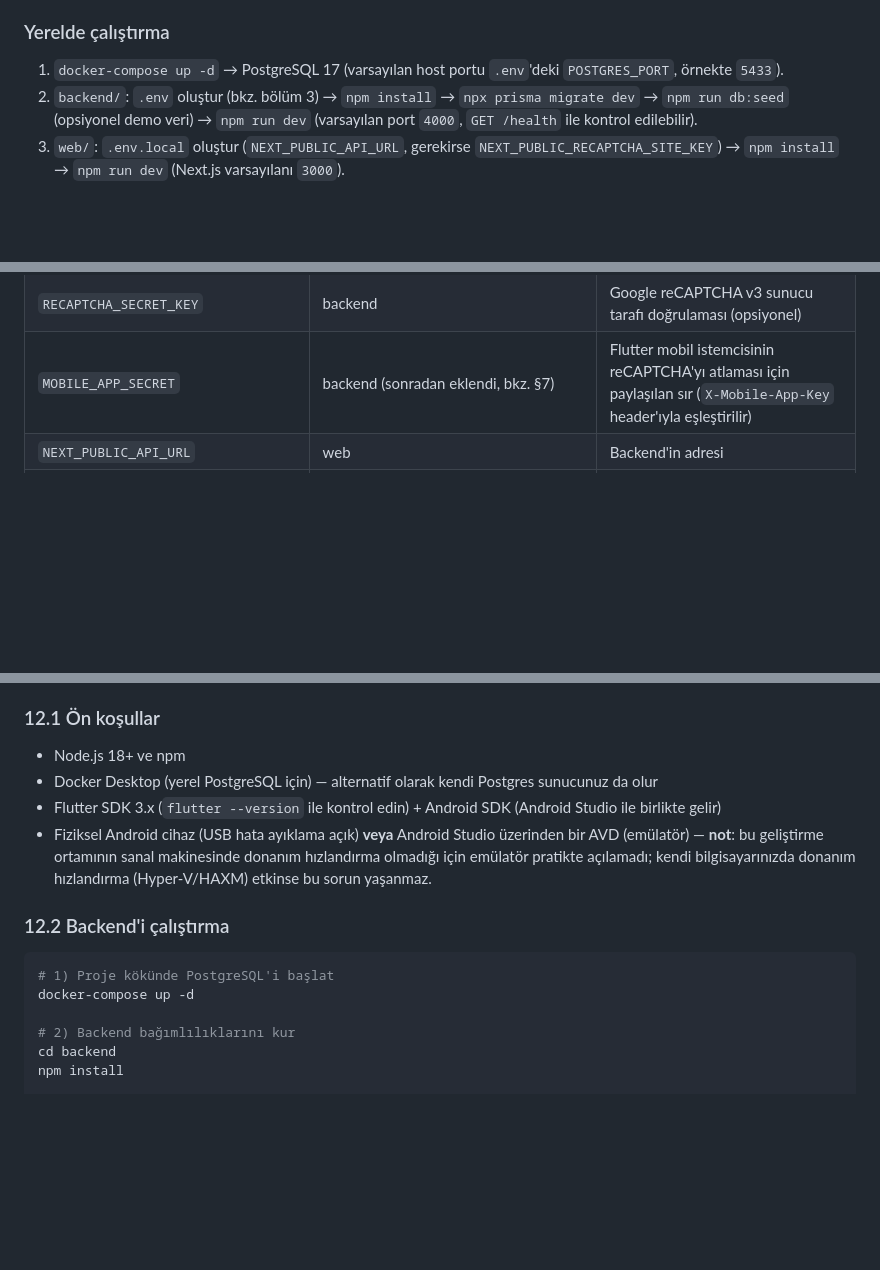
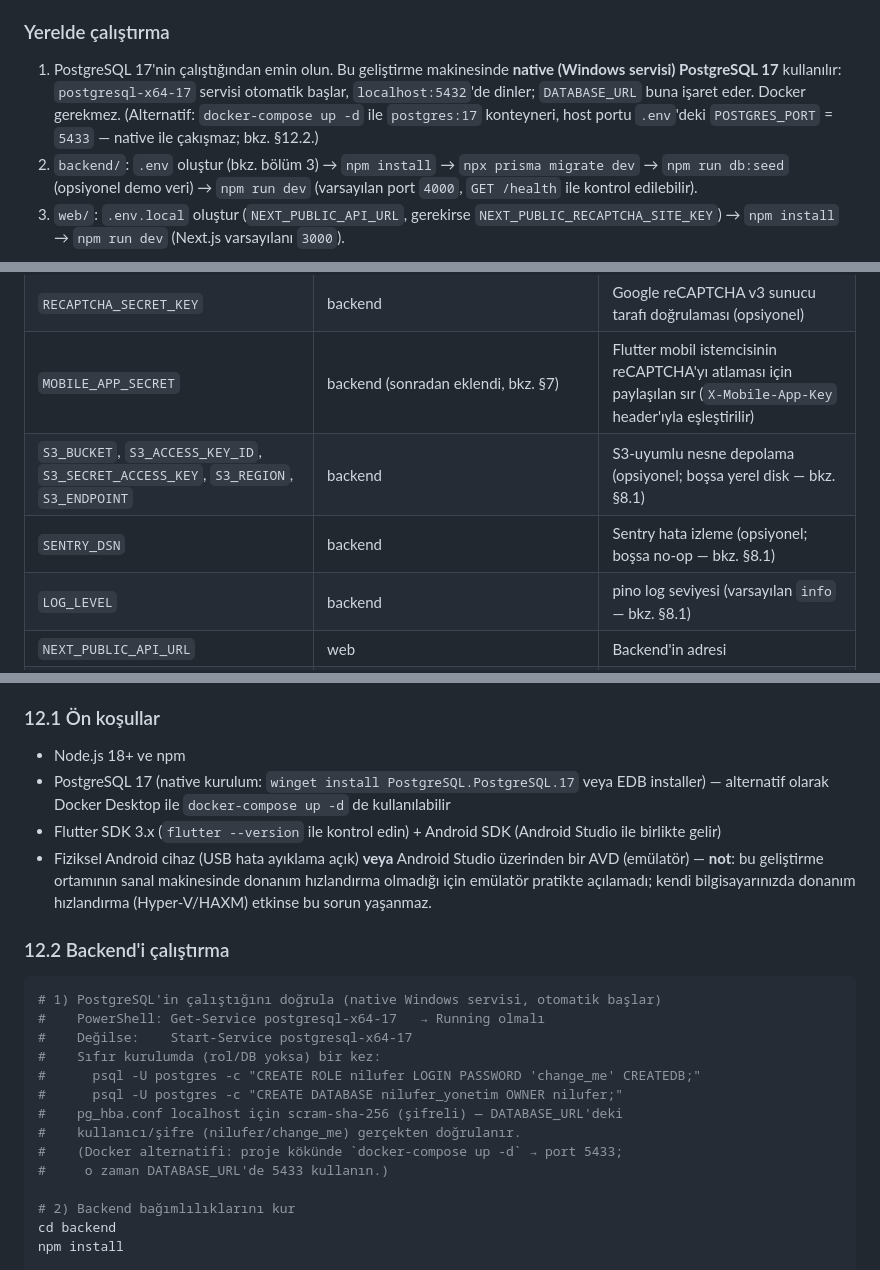
Before and after one commit to Salihefendihsa/nilufer-yonetim, a Markdown page: PROJECT_HANDOFF_TR.md, 3 parts joined by grey strips. Rendered like a GitHub page; blank space fills up the shorter version.

Commit message:
PROJECT_HANDOFF_TR.md: §8.1 S3/Sentry/pino işletim araçları; yerel Postgres native servis (Docker opsiyonel), scram-sha-256 notu
- §2 tabloya S3_*, SENTRY_DSN, LOG_LEVEL satırları
- §8.1: üç aracın amacı, env yapılandırması, boşsa davranışı; dosya erişim
  modelinin (GET /files/:type/:id) S3 ile değişmediği; aynı commit'in diğer
  parçaları (advisory lock, /v1 mount, Dockerfile'lar, CI)
- Yerelde çalıştırma / §12.1 / §12.2: docker-compose adımı native
  postgresql-x64-17 servisiyle değiştirildi, Docker alternatif olarak
  bırakıldı (port 5433, çakışma yok)

Co-Authored-By: Claude Opus 5 (1M context) <noreply@anthropic.com>

````diff
--- a/PROJECT_HANDOFF_TR.md
+++ b/PROJECT_HANDOFF_TR.md
@@ -38,7 +38,7 @@ nilufer-yonetim/
 **Web**: Next.js **14.2.35** (App Router), React 18, Tailwind CSS 3.4, `framer-motion` 13, `lucide-react`. State yönetimi Redux/Zustand değil; özel bir `AuthProvider` (React Context) + sayfa bazlı `useState`/`useEffect` + doğrudan `api.ts` fetch çağrıları.
 
 ### Yerelde çalıştırma
-1. `docker-compose up -d` → PostgreSQL 17 (varsayılan host portu `.env`'deki `POSTGRES_PORT`, örnekte `5433`).
+1. PostgreSQL 17'nin çalıştığından emin olun. Bu geliştirme makinesinde **native (Windows servisi) PostgreSQL 17** kullanılır: `postgresql-x64-17` servisi otomatik başlar, `localhost:5432`'de dinler; `DATABASE_URL` buna işaret eder. Docker gerekmez. (Alternatif: `docker-compose up -d` ile `postgres:17` konteyneri, host portu `.env`'deki `POSTGRES_PORT` = `5433` — native ile çakışmaz; bkz. §12.2.)
 2. `backend/`: `.env` oluştur (bkz. bölüm 3) → `npm install` → `npx prisma migrate dev` → `npm run db:seed` (opsiyonel demo veri) → `npm run dev` (varsayılan port `4000`, `GET /health` ile kontrol edilebilir).
 3. `web/`: `.env.local` oluştur (`NEXT_PUBLIC_API_URL`, gerekirse `NEXT_PUBLIC_RECAPTCHA_SITE_KEY`) → `npm install` → `npm run dev` (Next.js varsayılanı `3000`).
 
@@ -59,6 +59,9 @@ Kaynak: `.env.example`, `backend/.env.example`, `web/.env.example`.
 | `SMTP_HOST`, `SMTP_PORT`, `SMTP_USER`, `SMTP_PASS` | backend | E-posta bildirimleri (opsiyonel — boşsa gönderim sessizce atlanır, `backend/src/lib/email.ts`) |
 | `RECAPTCHA_SECRET_KEY` | backend | Google reCAPTCHA v3 sunucu tarafı doğrulaması (opsiyonel) |
 | `MOBILE_APP_SECRET` | backend (sonradan eklendi, bkz. §7) | Flutter mobil istemcisinin reCAPTCHA'yı atlaması için paylaşılan sır (`X-Mobile-App-Key` header'ıyla eşleştirilir) |
+| `S3_BUCKET`, `S3_ACCESS_KEY_ID`, `S3_SECRET_ACCESS_KEY`, `S3_REGION`, `S3_ENDPOINT` | backend | S3-uyumlu nesne depolama (opsiyonel; boşsa yerel disk — bkz. §8.1) |
+| `SENTRY_DSN` | backend | Sentry hata izleme (opsiyonel; boşsa no-op — bkz. §8.1) |
+| `LOG_LEVEL` | backend | pino log seviyesi (varsayılan `info` — bkz. §8.1) |
 | `NEXT_PUBLIC_API_URL` | web | Backend'in adresi |
 | `NEXT_PUBLIC_RECAPTCHA_SITE_KEY` | web (`.env.example`'da **listelenmemiş** ama `web/src/lib/recaptcha.ts:10`'da okunuyor) | reCAPTCHA v3 istemci site anahtarı |
 
@@ -362,15 +380,23 @@ Bu bölüm, projeyi kendi bilgisayarınızda üçüncü kişi olarak sıfırdan
 ### 12.1 Ön koşullar
 
 - Node.js 18+ ve npm
-- Docker Desktop (yerel PostgreSQL için) — alternatif olarak kendi Postgres sunucunuz da olur
+- PostgreSQL 17 (native kurulum: `winget install PostgreSQL.PostgreSQL.17` veya EDB installer) — alternatif olarak Docker Desktop ile `docker-compose up -d` de kullanılabilir
 - Flutter SDK 3.x (`flutter --version` ile kontrol edin) + Android SDK (Android Studio ile birlikte gelir)
 - Fiziksel Android cihaz (USB hata ayıklama açık) **veya** Android Studio üzerinden bir AVD (emülatör) — **not**: bu geliştirme ortamının sanal makinesinde donanım hızlandırma olmadığı için emülatör pratikte açılamadı; kendi bilgisayarınızda donanım hızlandırma (Hyper-V/HAXM) etkinse bu sorun yaşanmaz.
 
 ### 12.2 Backend'i çalıştırma
 
 ```bash
-# 1) Proje kökünde PostgreSQL'i başlat
-docker-compose up -d
+# 1) PostgreSQL'in çalıştığını doğrula (native Windows servisi, otomatik başlar)
+#    PowerShell: Get-Service postgresql-x64-17   → Running olmalı
+#    Değilse:    Start-Service postgresql-x64-17
+#    Sıfır kurulumda (rol/DB yoksa) bir kez:
+#      psql -U postgres -c "CREATE ROLE nilufer LOGIN PASSWORD 'change_me' CREATEDB;"
+#      psql -U postgres -c "CREATE DATABASE nilufer_yonetim OWNER nilufer;"
+#    pg_hba.conf localhost için scram-sha-256 (şifreli) — DATABASE_URL'deki
+#    kullanıcı/şifre (nilufer/change_me) gerçekten doğrulanır.
+#    (Docker alternatifi: proje kökünde `docker-compose up -d` → port 5433;
+#     o zaman DATABASE_URL'de 5433 kullanın.)
 
 # 2) Backend bağımlılıklarını kur
 cd backend
````
Also changed, not shown: other parts of PROJECT_HANDOFF_TR.md (+15 -0 lines).
